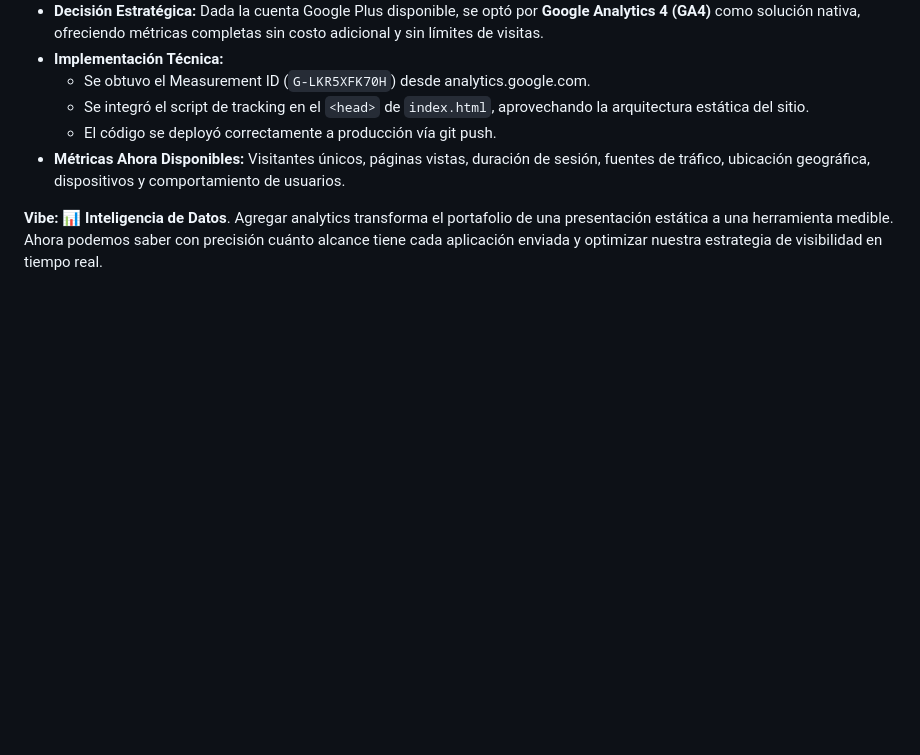
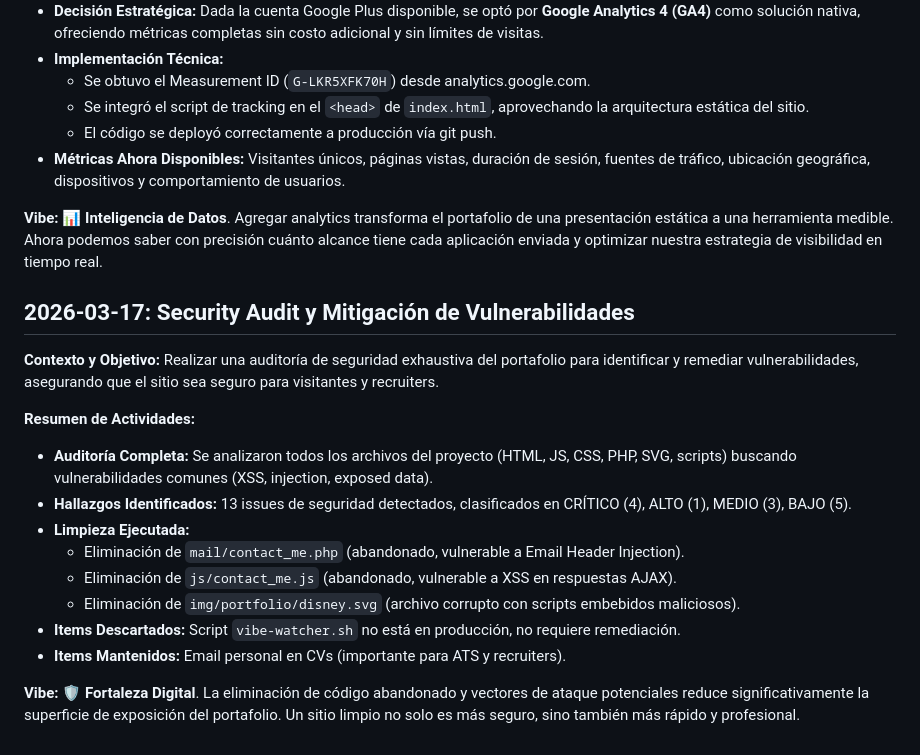
Before and after one commit to felipe90/felipe90.github.io, a Markdown page: VIBE_CODING_JOURNEY.md, the part around the change. GitHub-like rendering; blank space fills up the shorter version.

Commit message:
Update VIBE_CODING_JOURNEY: Add security audit entry

```diff
--- a/VIBE_CODING_JOURNEY.md
+++ b/VIBE_CODING_JOURNEY.md
@@ -173,3 +173,20 @@ Graficar el rendimiento del portafolio para entender el impacto de las postulaci
 - **Métricas Ahora Disponibles:** Visitantes únicos, páginas vistas, duración de sesión, fuentes de tráfico, ubicación geográfica, dispositivos y comportamiento de usuarios.
 
 **Vibe:** 📊 **Inteligencia de Datos**. Agregar analytics transforma el portafolio de una presentación estática a una herramienta medible. Ahora podemos saber con precisión cuánto alcance tiene cada aplicación enviada y optimizar nuestra estrategia de visibilidad en tiempo real.
+
+## 2026-03-17: Security Audit y Mitigación de Vulnerabilidades
+
+**Contexto y Objetivo:**
+Realizar una auditoría de seguridad exhaustiva del portafolio para identificar y remediar vulnerabilidades, asegurando que el sitio sea seguro para visitantes y recruiters.
+
+**Resumen de Actividades:**
+- **Auditoría Completa:** Se analizaron todos los archivos del proyecto (HTML, JS, CSS, PHP, SVG, scripts) buscando vulnerabilidades comunes (XSS, injection, exposed data).
+- **Hallazgos Identificados:** 13 issues de seguridad detectados, clasificados en CRÍTICO (4), ALTO (1), MEDIO (3), BAJO (5).
+- **Limpieza Ejecutada:**
+  - Eliminación de `mail/contact_me.php` (abandonado, vulnerable a Email Header Injection).
+  - Eliminación de `js/contact_me.js` (abandonado, vulnerable a XSS en respuestas AJAX).
+  - Eliminación de `img/portfolio/disney.svg` (archivo corrupto con scripts embebidos maliciosos).
+- **Items Descartados:** Script `vibe-watcher.sh` no está en producción, no requiere remediación.
+- **Items Mantenidos:** Email personal en CVs (importante para ATS y recruiters).
+
+**Vibe:** 🛡️ **Fortaleza Digital**. La eliminación de código abandonado y vectores de ataque potenciales reduce significativamente la superficie de exposición del portafolio. Un sitio limpio no solo es más seguro, sino también más rápido y profesional.
```
